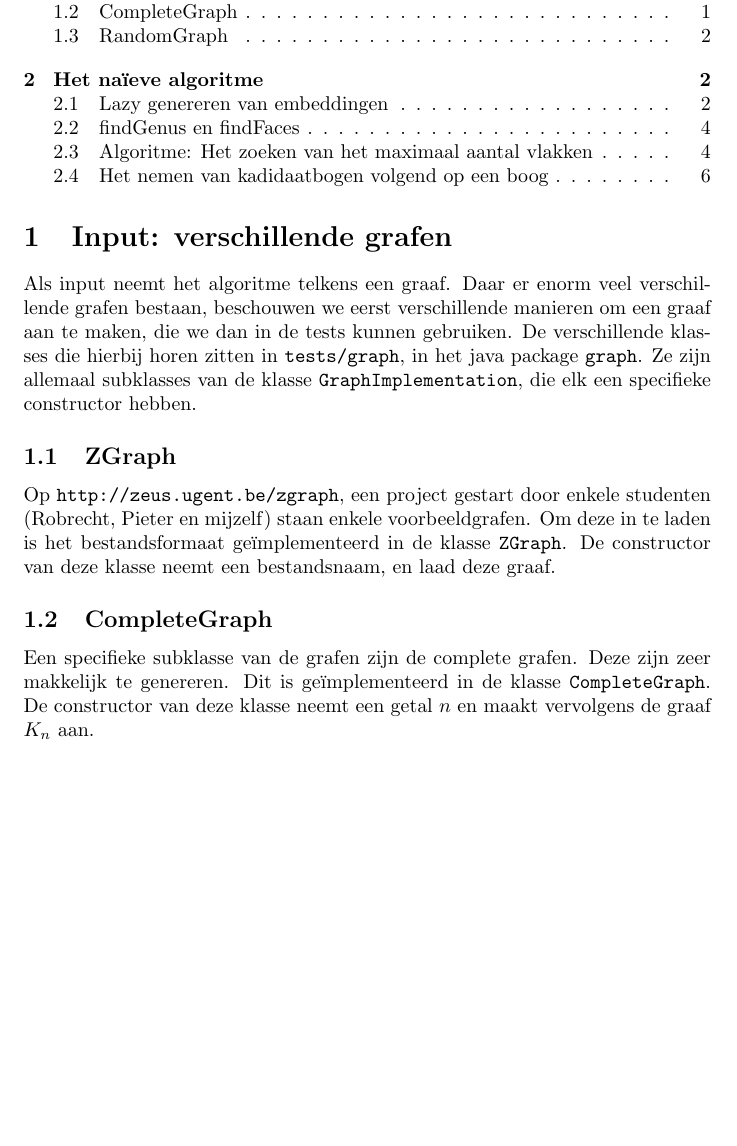
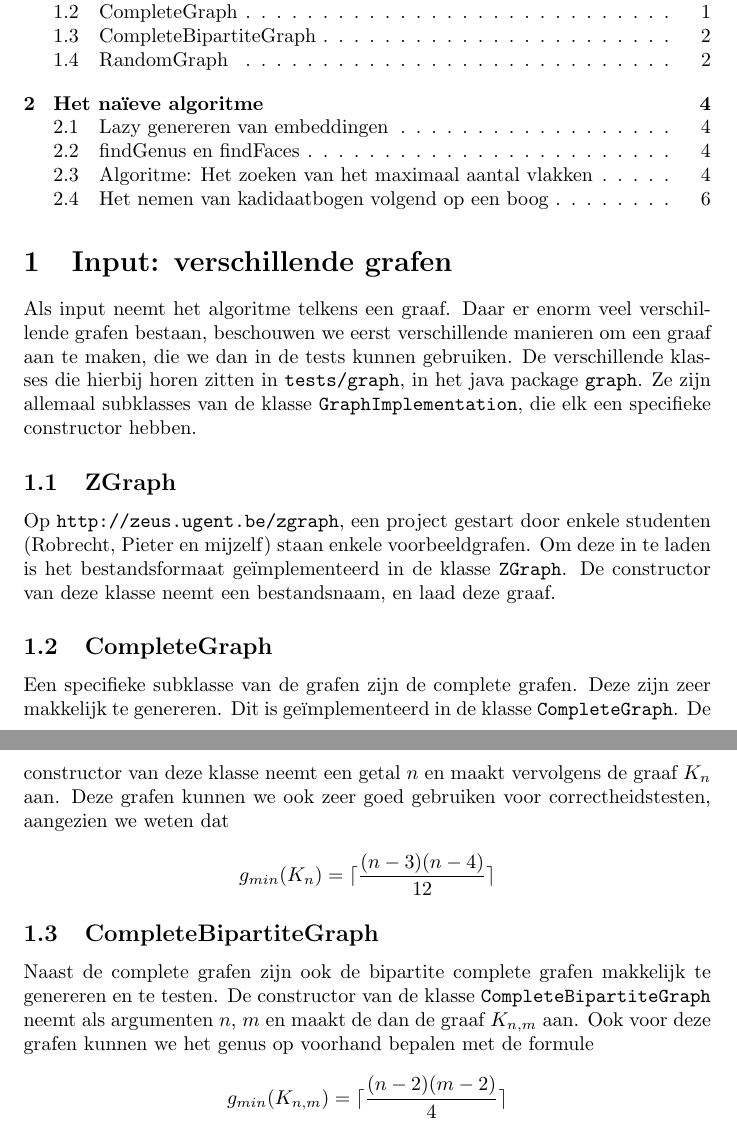
Before and after one commit to jaspervdj/Genus, a LaTeX document (extra/verslag.tex): part of page 1 of 6 before the commit and two parts of pages 1 and 2 of 7 after it, the two joined at a grey line, cut so that both start at the same text, the shorter picture padded with empty space. Compiled offline with pdfLaTeX.

Commit message:
Added CompleteBipartiteGraph to report.

```diff
--- a/extra/verslag.tex
+++ b/extra/verslag.tex
@@ -34,7 +34,21 @@ constructor van deze klasse neemt een bestandsnaam, en laad deze graaf.
 Een specifieke subklasse van de grafen zijn de complete grafen. Deze zijn zeer
 makkelijk te genereren. Dit is ge\"implementeerd in de klasse
 \verb#CompleteGraph#. De constructor van deze klasse neemt een getal $n$ en
-maakt vervolgens de graaf $K_n$ aan.
+maakt vervolgens de graaf $K_n$ aan. Deze grafen kunnen we ook zeer goed
+gebruiken voor correctheidstesten, aangezien we weten dat
+\begin{equation*}
+g_{min}(K_n) = \lceil \frac{(n - 3) (n - 4)}{12} \rceil
+\end{equation*}
+
+\subsection{CompleteBipartiteGraph}
+Naast de complete grafen zijn ook de bipartite complete grafen makkelijk te
+genereren en te testen. De constructor van de klasse
+\verb#CompleteBipartiteGraph# neemt als argumenten $n$, $m$ en maakt de dan de
+graaf $K_{n,m}$ aan. Ook voor deze grafen kunnen we het genus op voorhand
+bepalen met de formule
+\begin{equation*}
+g_{min}(K_{n,m}) = \lceil \frac{(n - 2) (m - 2)}{4} \rceil
+\end{equation*}
 
 \subsection{RandomGraph}
 Voor het testen van de performantie is veel data nodig - en dus veel input. Het
```
